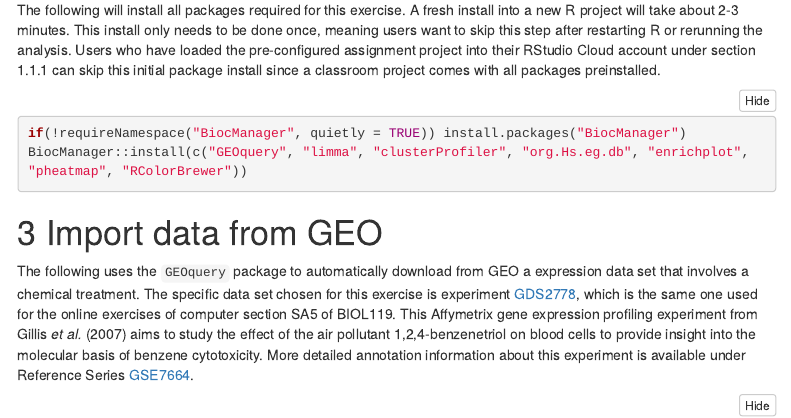
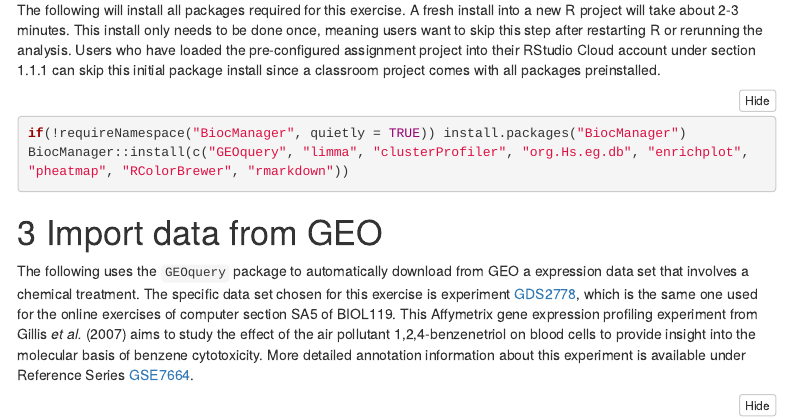
Before and after one commit to tgirke/BIOL119, an R Markdown document (exprAnalyisDemo.Rmd): the page in a window 1100 px wide, from 1440 px down. The pictures show the output file exprAnalyisDemo.html that the author committed with the source, opened offline; menus at the side of the page are left out.

Commit message:
re-rendered for 2024

````diff
--- a/exprAnalyisDemo.Rmd
+++ b/exprAnalyisDemo.Rmd
@@ -114,7 +114,7 @@ preinstalled.
 
 ```{r package_installs, eval=FALSE, message=FALSE, warning=FALSE}
 if(!requireNamespace("BiocManager", quietly = TRUE)) install.packages("BiocManager")
-BiocManager::install(c("GEOquery", "limma", "clusterProfiler", "org.Hs.eg.db", "enrichplot", "pheatmap", "RColorBrewer"))
+BiocManager::install(c("GEOquery", "limma", "clusterProfiler", "org.Hs.eg.db", "enrichplot", "pheatmap", "RColorBrewer", "rmarkdown"))
 ```
 
 # Import data from GEO
````
Also changed, not shown: exprAnalyisDemo.html.
